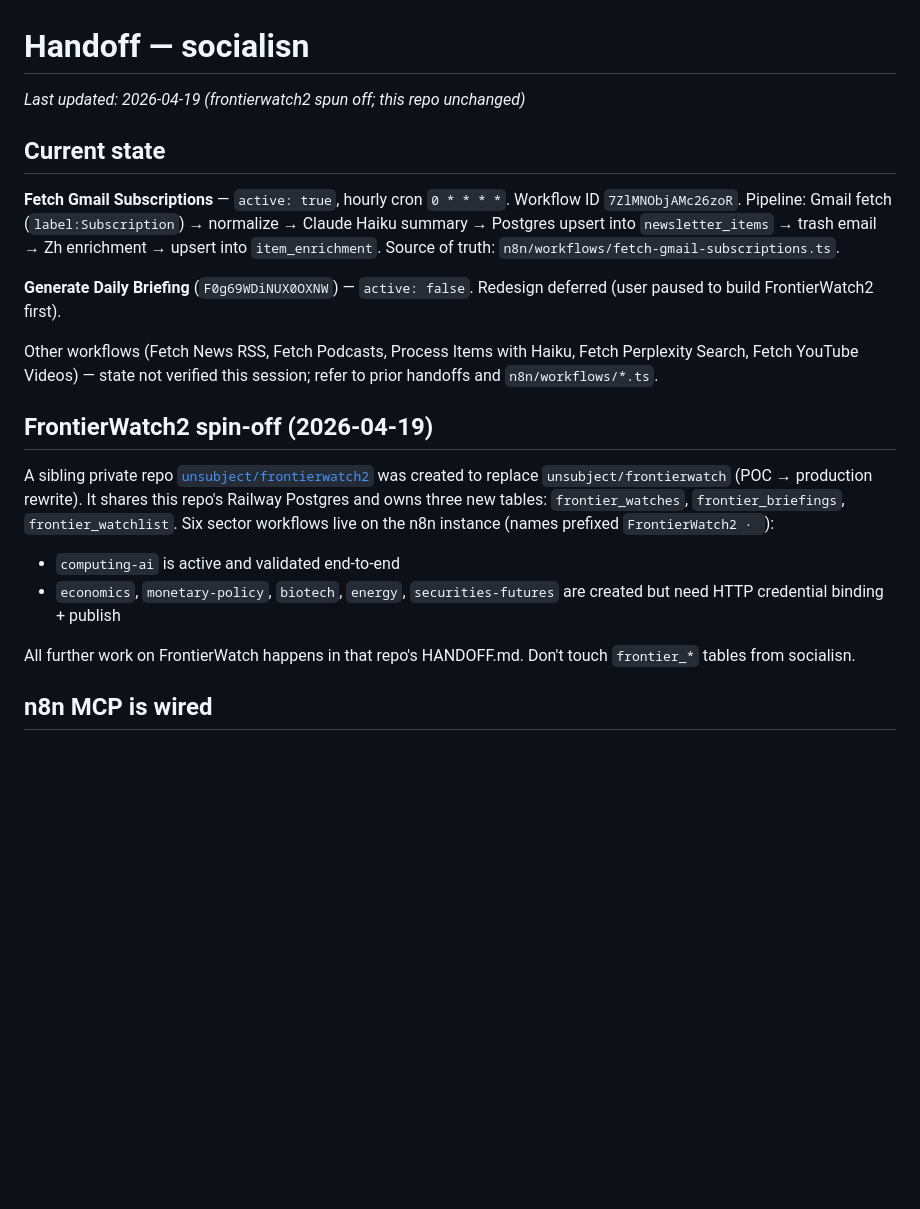
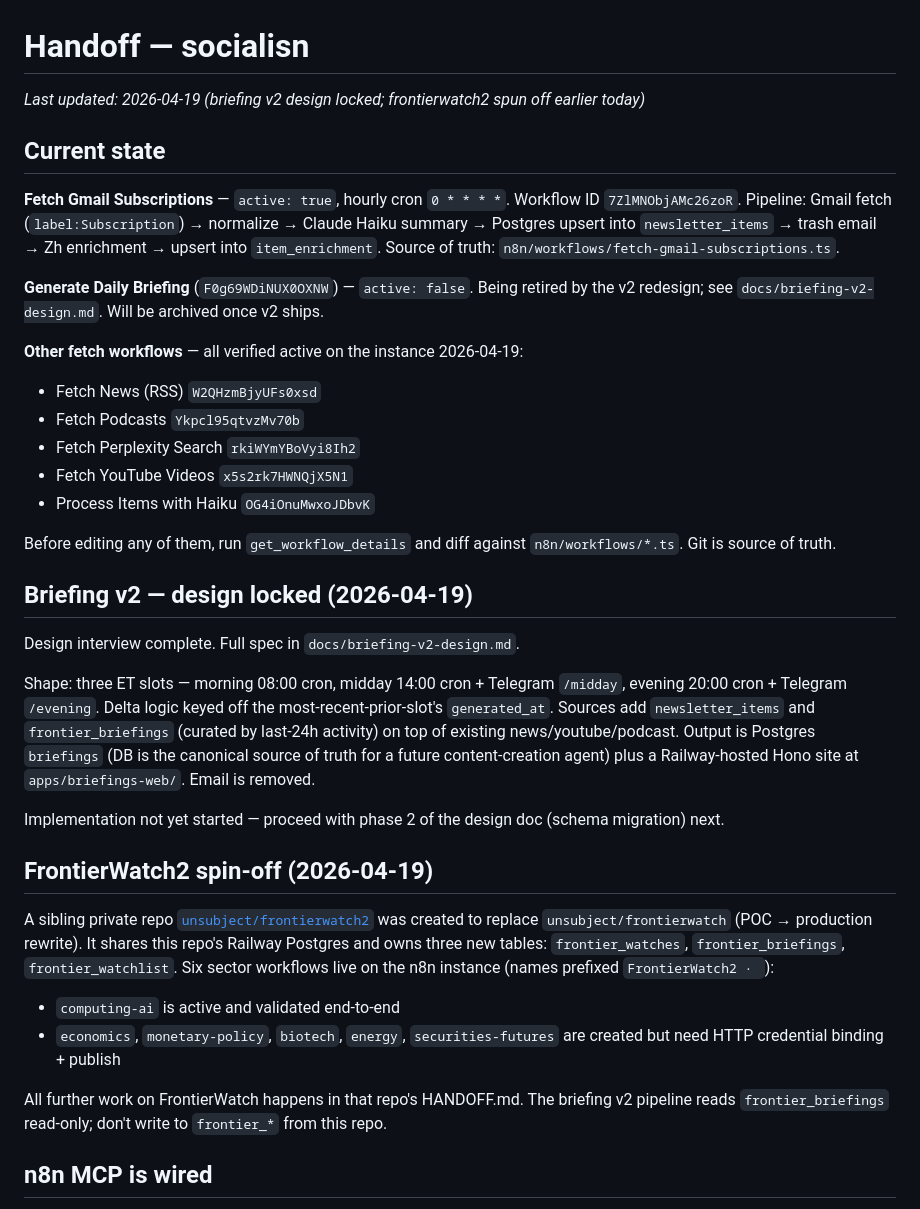
Before and after one commit to unsubject/socialisn, a Markdown page: HANDOFF.md, the part around one of its changes. Drawn GitHub-style; blank space fills up the shorter version.

```diff
--- a/HANDOFF.md
+++ b/HANDOFF.md
@@ -1,22 +1,39 @@
 # Handoff — socialisn
 
-_Last updated: 2026-04-19 (frontierwatch2 spun off; this repo unchanged)_
+_Last updated: 2026-04-19 (briefing v2 design locked; frontierwatch2 spun off earlier today)_
 
 ## Current state
 
 **Fetch Gmail Subscriptions** — `active: true`, hourly cron `0 * * * *`. Workflow ID `7ZlMNObjAMc26zoR`. Pipeline: Gmail fetch (`label:Subscription`) → normalize → Claude Haiku summary → Postgres upsert into `newsletter_items` → trash email → Zh enrichment → upsert into `item_enrichment`. Source of truth: `n8n/workflows/fetch-gmail-subscriptions.ts`.
 
-**Generate Daily Briefing** (`F0g69WDiNUX0OXNW`) — `active: false`. Redesign deferred (user paused to build FrontierWatch2 first).
+**Generate Daily Briefing** (`F0g69WDiNUX0OXNW`) — `active: false`. Being retired by the v2 redesign; see `docs/briefing-v2-design.md`. Will be archived once v2 ships.
 
-Other workflows (Fetch News RSS, Fetch Podcasts, Process Items with Haiku, Fetch Perplexity Search, Fetch YouTube Videos) — state not verified this session; refer to prior handoffs and `n8n/workflows/*.ts`.
+**Other fetch workflows** — all verified active on the instance 2026-04-19:
+
+- Fetch News (RSS) `W2QHzmBjyUFs0xsd`
+- Fetch Podcasts `Ykpcl95qtvzMv70b`
+- Fetch Perplexity Search `rkiWYmYBoVyi8Ih2`
+- Fetch YouTube Videos `x5s2rk7HWNQjX5N1`
+- Process Items with Haiku `OG4iOnuMwxoJDbvK`
+
+Before editing any of them, run `get_workflow_details` and diff against `n8n/workflows/*.ts`. Git is source of truth.
+
+## Briefing v2 — design locked (2026-04-19)
+
+Design interview complete. Full spec in `docs/briefing-v2-design.md`.
+
+Shape: three ET slots — morning 08:00 cron, midday 14:00 cron + Telegram `/midday`, evening 20:00 cron + Telegram `/evening`. Delta logic keyed off the most-recent-prior-slot's `generated_at`. Sources add `newsletter_items` and `frontier_briefings` (curated by last-24h activity) on top of existing news/youtube/podcast. Output is Postgres `briefings` (DB is the canonical source of truth for a future content-creation agent) plus a Railway-hosted Hono site at `apps/briefings-web/`. Email is removed.
+
+Implementation not yet started — proceed with phase 2 of the design doc (schema migration) next.
 
 ## FrontierWatch2 spin-off (2026-04-19)
 
 A sibling private repo [`unsubject/frontierwatch2`](https://github.com/unsubject/frontierwatch2) was created to replace `unsubject/frontierwatch` (POC → production rewrite). It shares this repo's Railway Postgres and owns three new tables: `frontier_watches`, `frontier_briefings`, `frontier_watchlist`. Six sector workflows live on the n8n instance (names prefixed `FrontierWatch2 · `):
+
 - `computing-ai` is active and validated end-to-end
 - `economics`, `monetary-policy`, `biotech`, `energy`, `securities-futures` are created but need HTTP credential binding + publish
 
-All further work on FrontierWatch happens in that repo's HANDOFF.md. Don't touch `frontier_*` tables from socialisn.
+All further work on FrontierWatch happens in that repo's HANDOFF.md. The briefing v2 pipeline reads `frontier_briefings` read-only; don't write to `frontier_*` from this repo.
 
 ## n8n MCP is wired
 
```
Also changed, not shown: other parts of HANDOFF.md (+6 -5 lines), docs/briefing-v2-design.md (added, +131 -0 lines).
